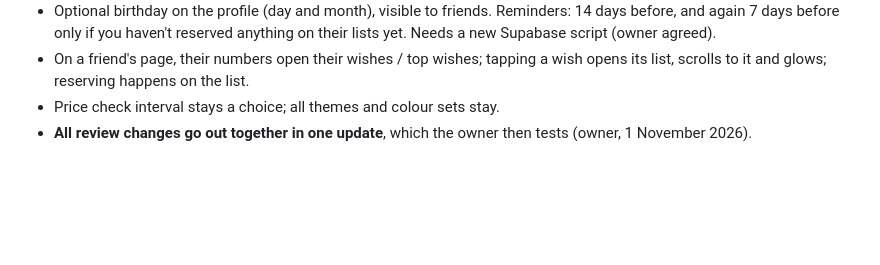
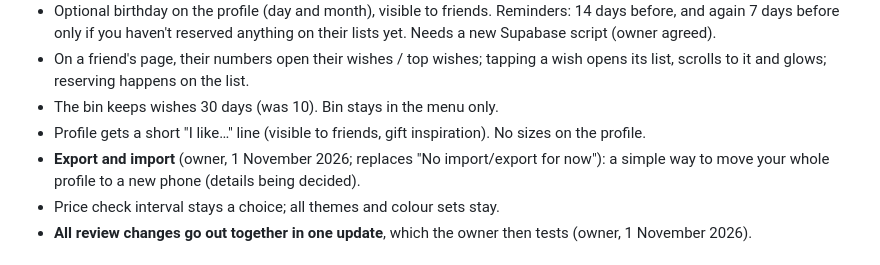
Before and after one commit to AndroidEnthusiast/Wishlist, a Markdown page: docs/DECISIONS.md, the part around the change. Rendered like a GitHub page; blank space fills up the shorter version.

Commit message:
Decisions: bin 30 days, I like, export/import
Co-Authored-By: Claude Opus 5.5 <noreply@anthropic.com>
Claude-Session: https://claude.ai/code/session_014S1iYDNAkvyChqMgYBvPQX

```diff
--- a/docs/DECISIONS.md
+++ b/docs/DECISIONS.md
@@ -161,6 +161,9 @@ What the owner has decided, and why. Follow these unless the owner changes their
 - A friend's page looks like your own Home profile: their picture and name, the numbers (wishlists, wishes, top wishes) and their visible lists as blocks.
 - Optional birthday on the profile (day and month), visible to friends. Reminders: 14 days before, and again 7 days before only if you haven't reserved anything on their lists yet. Needs a new Supabase script (owner agreed).
 - On a friend's page, their numbers open their wishes / top wishes; tapping a wish opens its list, scrolls to it and glows; reserving happens on the list.
+- The bin keeps wishes 30 days (was 10). Bin stays in the menu only.
+- Profile gets a short "I like…" line (visible to friends, gift inspiration). No sizes on the profile.
+- **Export and import** (owner, 1 November 2026; replaces "No import/export for now"): a simple way to move your whole profile to a new phone (details being decided).
 - Price check interval stays a choice; all themes and colour sets stay.
 - **All review changes go out together in one update**, which the owner then tests (owner, 1 November 2026).
 
```
